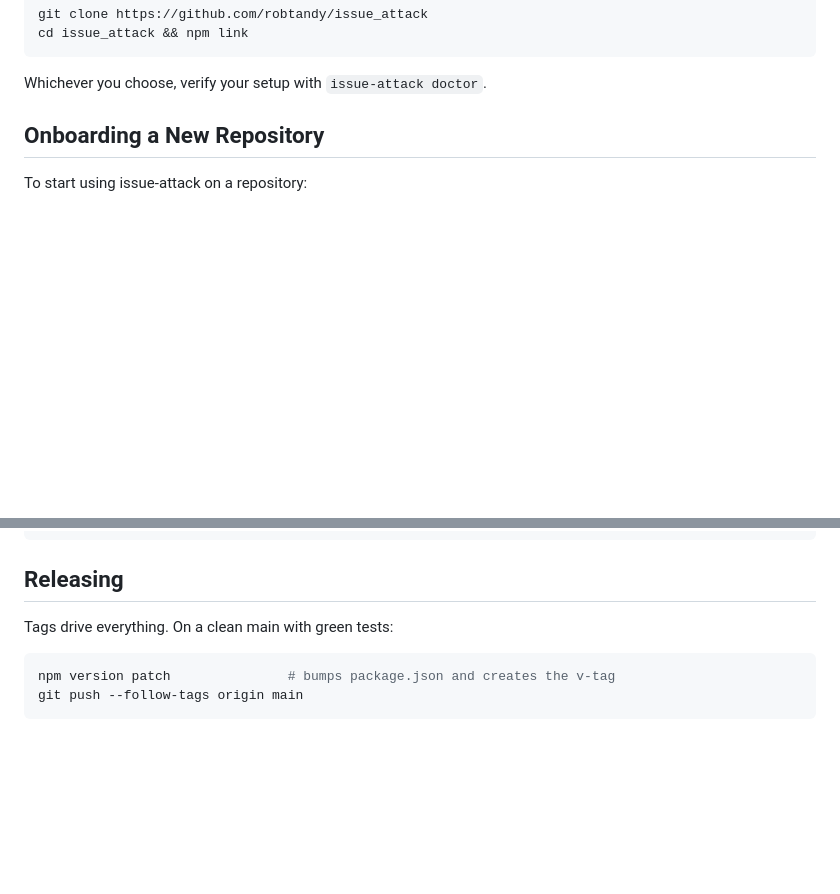
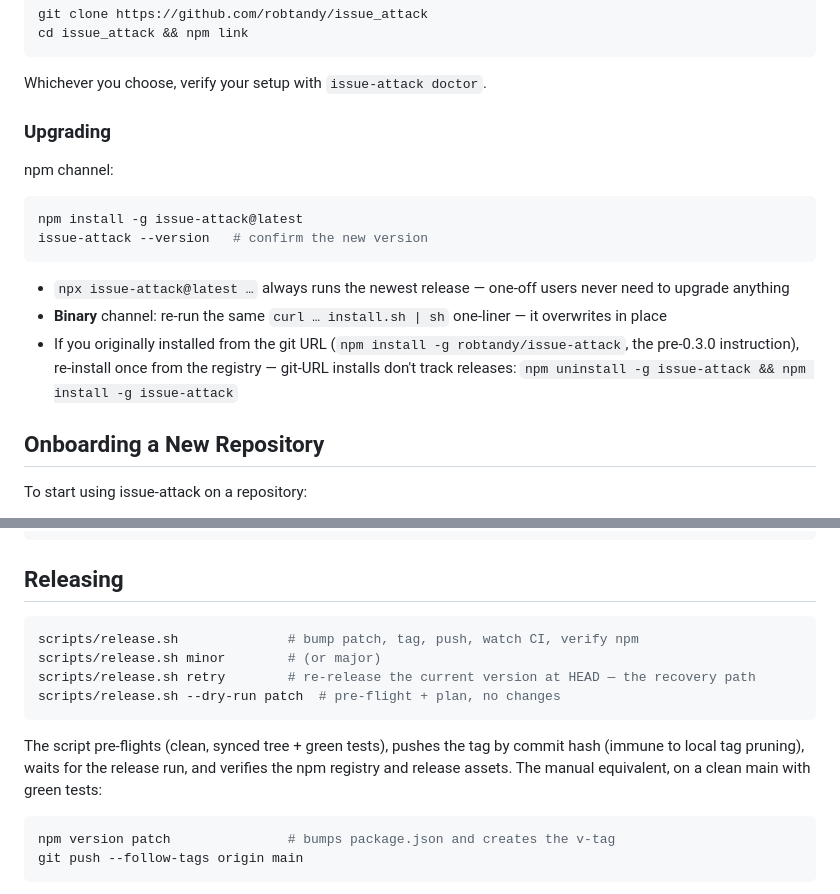
Before and after one commit to robtandy/issue_attack, a Markdown page: README.md, 2 parts joined by grey strips. Drawn GitHub-style; blank space fills up the shorter version.

Commit message:
docs: document upgrading across all install channels
npm: install -g issue-attack@latest; npx one-offs always run newest;
binary: rerun the install one-liner; legacy git-URL installs need a
one-time re-install from the registry to track releases.

````diff
--- a/README.md
+++ b/README.md
@@ -41,6 +41,19 @@ cd issue_attack && npm link
 ```
 
 Whichever you choose, verify your setup with `issue-attack doctor`.
+
+### Upgrading
+
+npm channel:
+
+```bash
+npm install -g issue-attack@latest
+issue-attack --version   # confirm the new version
+```
+
+- `npx issue-attack@latest …` always runs the newest release — one-off users never need to upgrade anything
+- **Binary** channel: re-run the same `curl … install.sh | sh` one-liner — it overwrites in place
+- If you originally installed from the git URL (`npm install -g robtandy/issue-attack`, the pre-0.3.0 instruction), re-install once from the registry — git-URL installs don't track releases: `npm uninstall -g issue-attack && npm install -g issue-attack`
 
 ## Onboarding a New Repository
 
@@ -240,7 +253,17 @@ bun build --compile --outfile /tmp/ia-test bin/issue-attack.js && /tmp/ia-test -
 
 ## Releasing
 
-Tags drive everything. On a clean main with green tests:
+```bash
+scripts/release.sh              # bump patch, tag, push, watch CI, verify npm
+scripts/release.sh minor        # (or major)
+scripts/release.sh retry        # re-release the current version at HEAD — the recovery path
+scripts/release.sh --dry-run patch  # pre-flight + plan, no changes
+```
+
+The script pre-flights (clean, synced tree + green tests), pushes the tag by
+commit hash (immune to local tag pruning), waits for the release run, and
+verifies the npm registry and release assets. The manual equivalent, on a
+clean main with green tests:
 
 ```bash
 npm version patch               # bumps package.json and creates the v-tag
````
